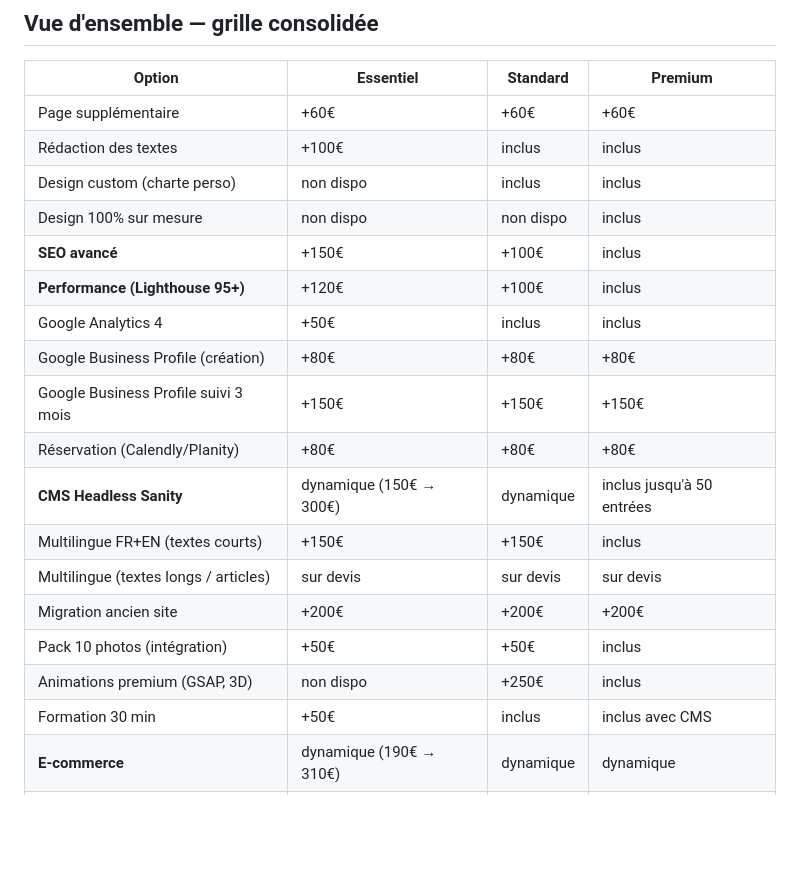
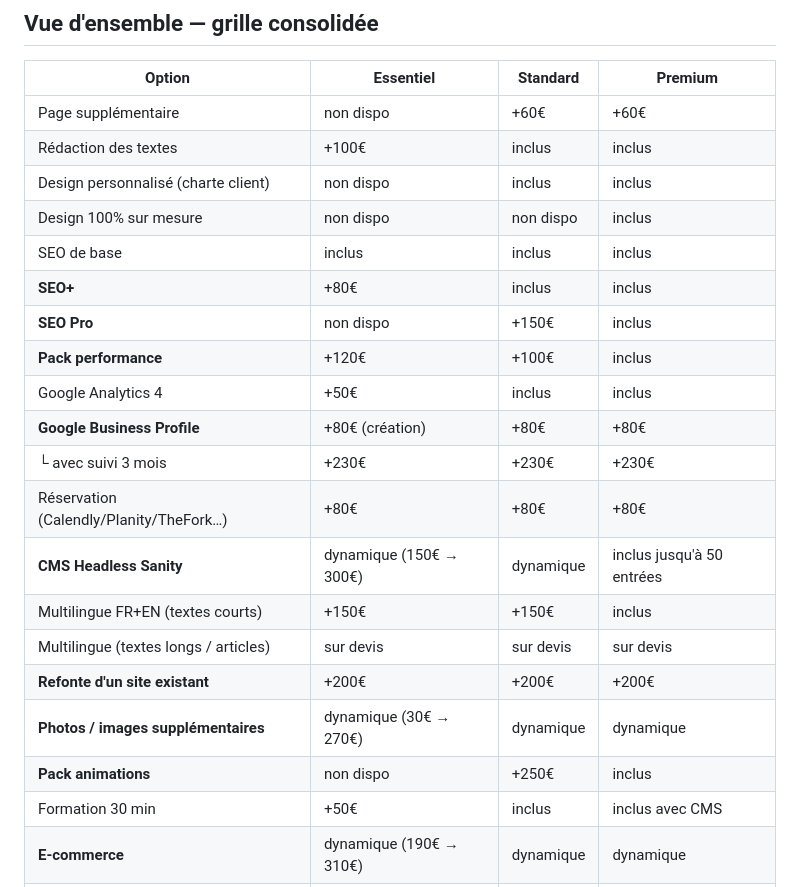
Before and after one commit to LeoVrfb/portfolio, a Markdown page: documentation/produit/options.md, the part around one of its changes. Drawn GitHub-style; blank space fills up the shorter version.

```diff
--- a/documentation/produit/options.md
+++ b/documentation/produit/options.md
@@ -10,22 +10,24 @@ Toutes les options activables sur une formule. Chaque option a un périmètre ex
 
 | Option | Essentiel | Standard | Premium |
 |---|---|---|---|
-| Page supplémentaire | +60€ | +60€ | +60€ |
+| Page supplémentaire | non dispo | +60€ | +60€ |
 | Rédaction des textes | +100€ | inclus | inclus |
-| Design custom (charte perso) | non dispo | inclus | inclus |
+| Design personnalisé (charte client) | non dispo | inclus | inclus |
 | Design 100% sur mesure | non dispo | non dispo | inclus |
-| **SEO avancé** | +150€ | +100€ | inclus |
-| **Performance (Lighthouse 95+)** | +120€ | +100€ | inclus |
+| SEO de base | inclus | inclus | inclus |
+| **SEO+** | +80€ | inclus | inclus |
+| **SEO Pro** | non dispo | +150€ | inclus |
+| **Pack performance** | +120€ | +100€ | inclus |
 | Google Analytics 4 | +50€ | inclus | inclus |
-| Google Business Profile (création) | +80€ | +80€ | +80€ |
-| Google Business Profile suivi 3 mois | +150€ | +150€ | +150€ |
-| Réservation (Calendly/Planity) | +80€ | +80€ | +80€ |
+| **Google Business Profile** | +80€ (création) | +80€ | +80€ |
+| └ avec suivi 3 mois | +230€ | +230€ | +230€ |
+| Réservation (Calendly/Planity/TheFork…) | +80€ | +80€ | +80€ |
 | **CMS Headless Sanity** | dynamique (150€ → 300€) | dynamique | inclus jusqu'à 50 entrées |
 | Multilingue FR+EN (textes courts) | +150€ | +150€ | inclus |
 | Multilingue (textes longs / articles) | sur devis | sur devis | sur devis |
-| Migration ancien site | +200€ | +200€ | +200€ |
-| Pack 10 photos (intégration) | +50€ | +50€ | inclus |
-| Animations premium (GSAP, 3D) | non dispo | +250€ | inclus |
+| **Refonte d'un site existant** | +200€ | +200€ | +200€ |
+| **Photos / images supplémentaires** | dynamique (30€ → 270€) | dynamique | dynamique |
+| **Pack animations** | non dispo | +250€ | inclus |
 | Formation 30 min | +50€ | inclus | inclus avec CMS |
 | **E-commerce** | dynamique (190€ → 310€) | dynamique | dynamique |
 | Retouches au-delà du forfait | 60€/h | 60€/h | 60€/h |
```
Also changed, not shown: other parts of documentation/produit/options.md (+80 -55 lines).
